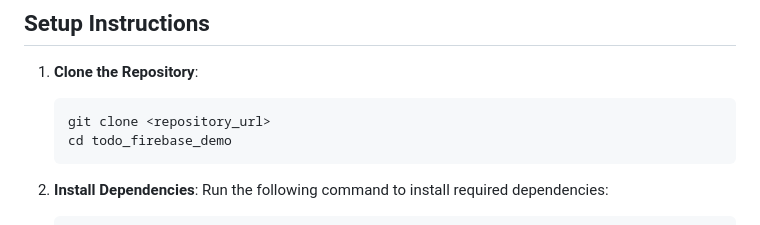
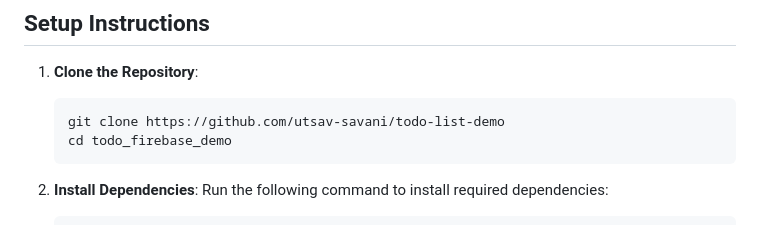
Before and after one commit to utsav-savani/todo-list-demo, a Markdown page: README.md, the part around the change. Drawn GitHub-style.

````diff
--- a/README.md
+++ b/README.md
@@ -39,7 +39,7 @@ Todo Firebase Demo is a Flutter application showcasing best practices and clean
 
 1. **Clone the Repository**:
    ```bash
-   git clone <repository_url>
+   git clone https://github.com/utsav-savani/todo-list-demo
    cd todo_firebase_demo
    ```
 
````
